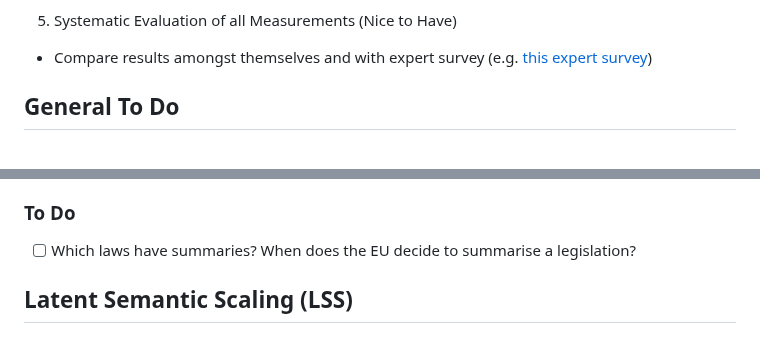
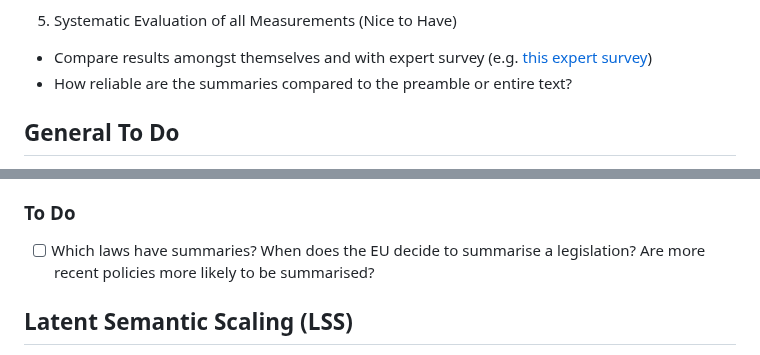
Before and after one commit to fabianaiolfi/eu-policy-feedback, a Markdown page: README.md, 2 parts joined by grey strips. Rendered like a GitHub page.

```diff
--- a/README.md
+++ b/README.md
@@ -25,6 +25,7 @@
 
 5. Systematic Evaluation of all Measurements (Nice to Have)
 - Compare results amongst themselves and with expert survey (e.g. [this expert survey](https://www.dropbox.com/scl/fi/392u06vxzhz6sqebe5mam/EU_Competencies_Index_codebook_v1.pdf?rlkey=vgbqc57dmxur7rakqpekdswy8&dl=0))
+- How reliable are the summaries compared to the preamble or entire text?
 
 ## General To Do
 - [ ] How to disregard / ignore laws that are *not* relevant? E.g. a law on abortion has no economic left-right ideology → One possible approach could be using a policy’s tags. Are there tags that indicate that a policy can be ignored?
@@ -39,7 +40,7 @@
 - [ ] Scrape EUROVOC descriptors ([example](https://eur-lex.europa.eu/legal-content/EN/LSU/?uri=CELEX:32009L0034&qid=1720174976038))
 
 ### To Do
-- [ ] Which laws have summaries? When does the EU decide to summarise a legislation?
+- [ ] Which laws have summaries? When does the EU decide to summarise a legislation? Are more recent policies more likely to be summarised?
 
 ## Latent Semantic Scaling (LSS)
 - LSS is a method to measure the semantic similarity of terms to a set of seed words
```
